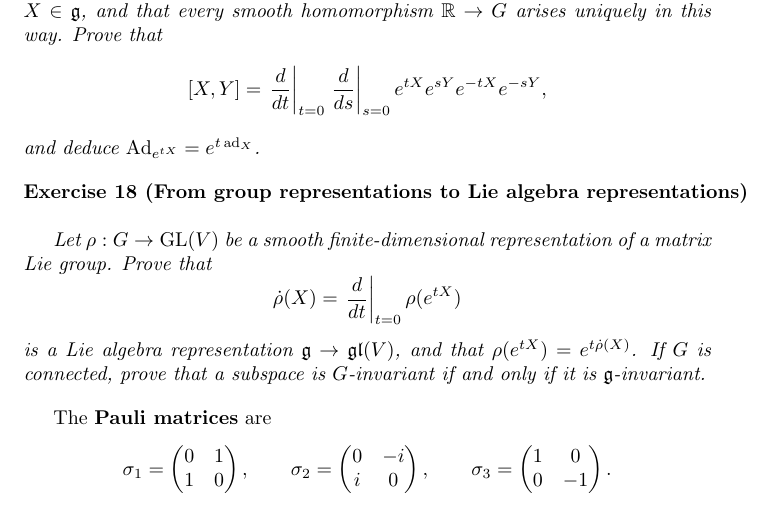
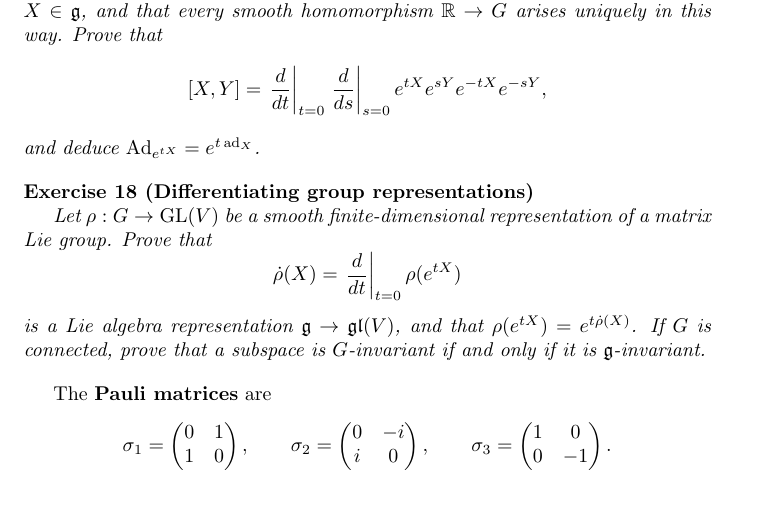
Before and after one commit to PaulGustafson/paulgustafson.github.io, a LaTeX document (Coordinate_free_Linear_Algebra.tex): part of page 8 of 42, cut so that both start at the same text. Compiled offline with pdfLaTeX.

Commit message:
Rebuild PDF with tectonic
Use the local tectonic toolchain instead of system TeX Live, and
shorten one exercise title that overran the margin.

Co-authored-by: Cursor <cursoragent@cursor.com>

```diff
--- a/Coordinate_free_Linear_Algebra.tex
+++ b/Coordinate_free_Linear_Algebra.tex
@@ -352,7 +352,7 @@ e^{tX}e^{sY}e^{-tX}e^{-sY},
 \textit{and deduce $\operatorname{Ad}_{e^{tX}}=e^{t\operatorname{ad}_X}$.}
 \end{exercise}
 
-\begin{exercise}[From group representations to Lie algebra representations]\leavevmode\par
+\begin{exercise}[Differentiating group representations]\leavevmode\par
 \textit{Let $\rho:G\to\operatorname{GL}(V)$ be a smooth finite-dimensional representation of a matrix Lie group. Prove that}
 \[
 \dot\rho(X)
```
Also changed, not shown: Coordinate_free_Linear_Algebra.pdf.
